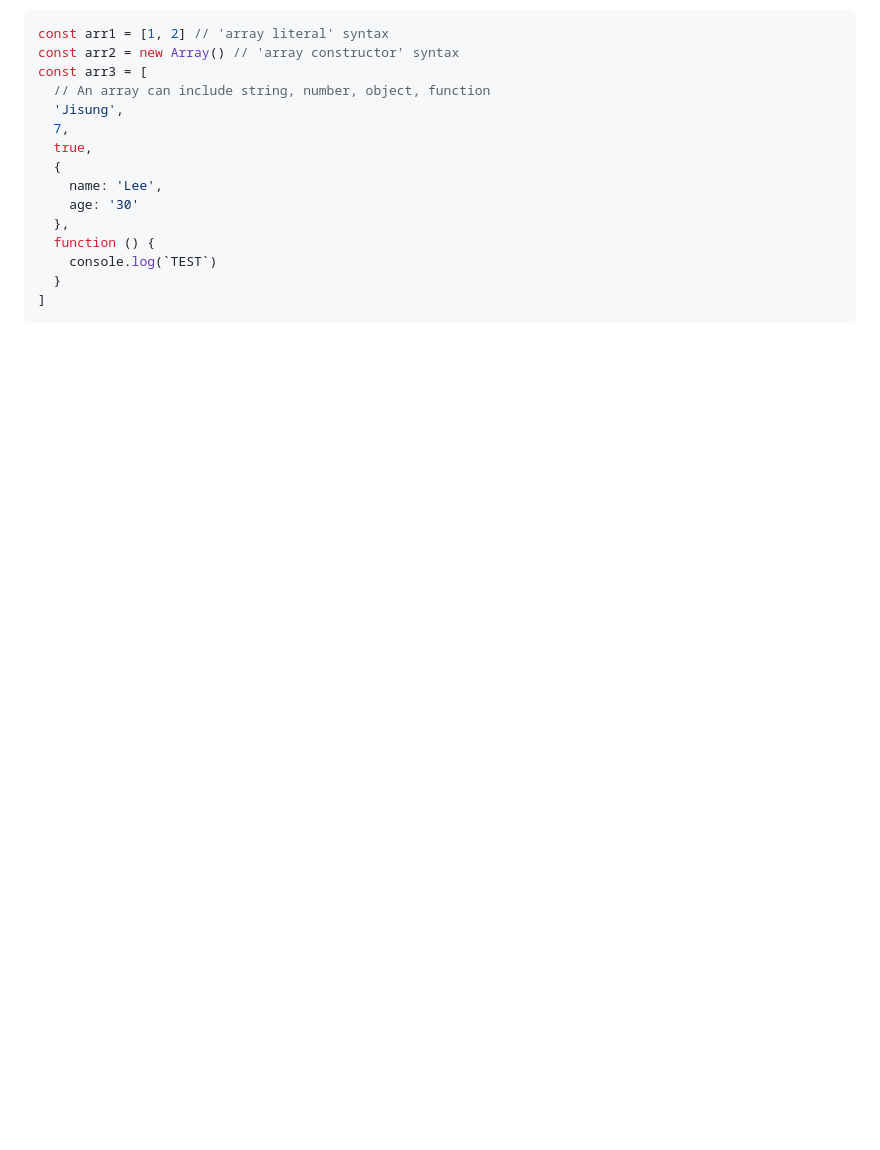
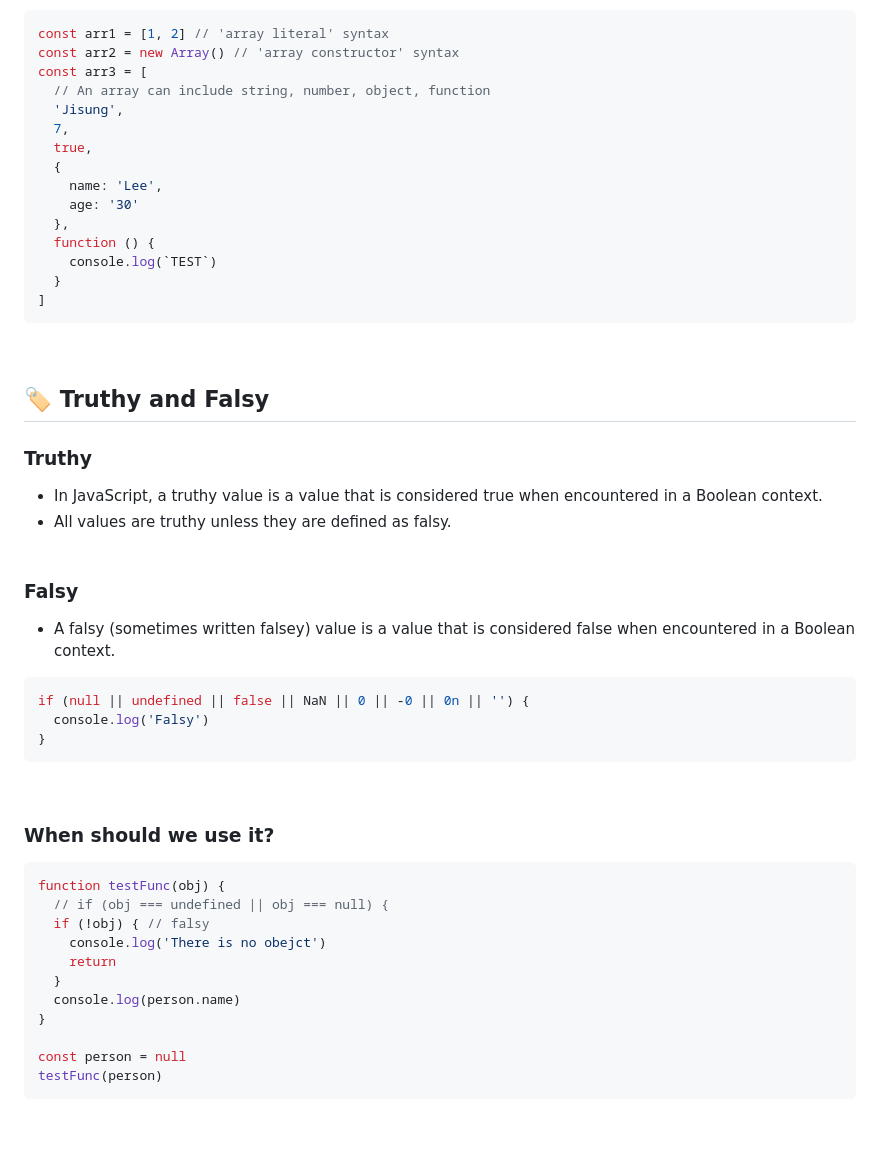
Before and after one commit to jisung-lee7/play-javascript, a Markdown page: README.md, the part around the change. Drawn GitHub-style; blank space fills up the shorter version.

Commit message:
update README with summary truthy and falsy

````diff
--- a/README.md
+++ b/README.md
@@ -361,3 +361,34 @@ const arr3 = [
 ]
 ```
 <br>
+
+## :label: Truthy and Falsy
+### Truthy
+- In JavaScript, a truthy value is a value that is considered true when encountered in a Boolean context.
+- All values are truthy unless they are defined as falsy.
+<br><br>
+
+### Falsy
+- A falsy (sometimes written falsey) value is a value that is considered false when encountered in a Boolean context.
+```js
+if (null || undefined || false || NaN || 0 || -0 || 0n || '') {
+  console.log('Falsy')
+}
+```
+<br>
+
+### When should we use it?
+```js
+function testFunc(obj) {
+  // if (obj === undefined || obj === null) {
+  if (!obj) { // falsy
+    console.log('There is no obejct')
+    return
+  }
+  console.log(person.name)
+}
+
+const person = null
+testFunc(person)
+```
+<br>
````
